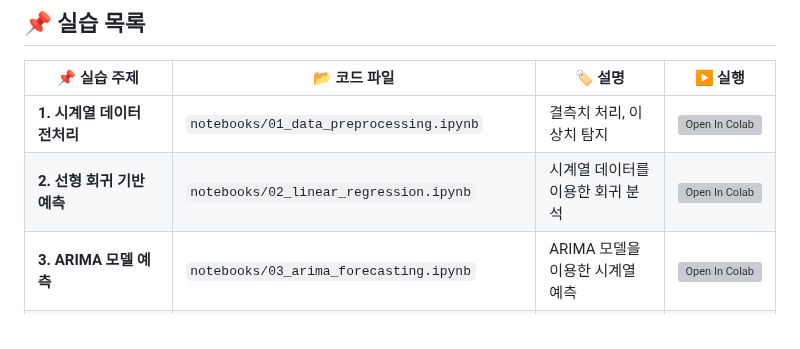
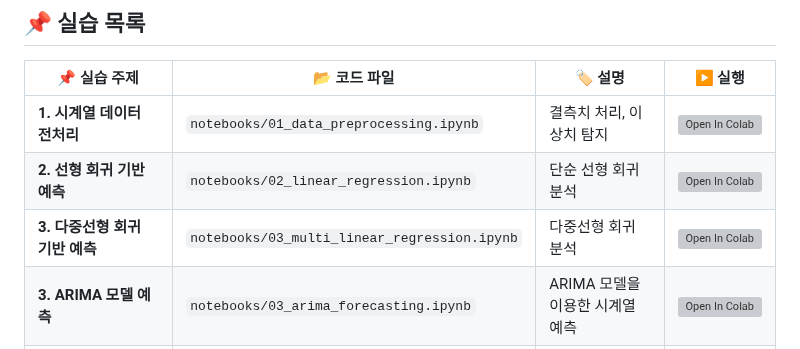
Before and after one commit to nhjung-phd/TimeSeriesAnalysis, a Markdown page: README.md, the part around the change. Drawn GitHub-style; grey boxes are pictures that could not be loaded.

```diff
--- a/README.md
+++ b/README.md
@@ -77,7 +77,8 @@ pip install numpy pandas matplotlib seaborn scikit-learn statsmodels tensorflow
 | 📌 실습 주제 | 📂 코드 파일 | 🏷️ 설명 | ▶️ 실행 |
 |-------------|------------|-----------|----------|
 | **1. 시계열 데이터 전처리** | `notebooks/01_data_preprocessing.ipynb` | 결측치 처리, 이상치 탐지 | [![Open In Colab](https://colab.research.google.com/assets/colab-badge.svg)](https://colab.research.google.com/github/nhjung-phd/TimeSeriesAnalysis/blob/main/notebooks/01_data_preprocessing.ipynb) |
-| **2. 선형 회귀 기반 예측** | `notebooks/02_linear_regression.ipynb` | 시계열 데이터를 이용한 회귀 분석 | [![Open In Colab](https://colab.research.google.com/assets/colab-badge.svg)](https://colab.research.google.com/github/nhjung-phd/TimeSeriesAnalysis/blob/main/notebooks/02_linear_regression.ipynb) |
+| **2. 선형 회귀 기반 예측** | `notebooks/02_linear_regression.ipynb` | 단순 선형 회귀 분석 | [![Open In Colab](https://colab.research.google.com/assets/colab-badge.svg)](https://colab.research.google.com/github/nhjung-phd/TimeSeriesAnalysis/blob/main/notebooks/02_linear_regression.ipynb) |
+| **3. 다중선형 회귀 기반 예측** | `notebooks/03_multi_linear_regression.ipynb` | 다중선형 회귀 분석 | [![Open In Colab](https://colab.research.google.com/assets/colab-badge.svg)](https://colab.research.google.com/github/nhjung-phd/TimeSeriesAnalysis/blob/main/notebooks/03_multi_linear_regression.ipynb) |
 | **3. ARIMA 모델 예측** | `notebooks/03_arima_forecasting.ipynb` | ARIMA 모델을 이용한 시계열 예측 | [![Open In Colab](https://colab.research.google.com/assets/colab-badge.svg)](https://colab.research.google.com/github/nhjung-phd/TimeSeriesAnalysis/blob/main/notebooks/03_arima_forecasting.ipynb) |
 | **4. LSTM 기반 딥러닝 예측** | `notebooks/04_lstm_forecasting.ipynb` | LSTM을 활용한 금융 데이터 예측 | [![Open In Colab](https://colab.research.google.com/assets/colab-badge.svg)](https://colab.research.google.com/github/nhjung-phd/TimeSeriesAnalysis/blob/main/notebooks/04_lstm_forecasting.ipynb) |
 | **5. Transformer 기반 최신 모델** | `notebooks/05_transformer_forecasting.ipynb` | 최신 AI 모델을 활용한 시계열 분석 | [![Open In Colab](https://colab.research.google.com/assets/colab-badge.svg)](https://colab.research.google.com/github/nhjung-phd/TimeSeriesAnalysis/blob/main/notebooks/05_transformer_forecasting.ipynb) |
```
